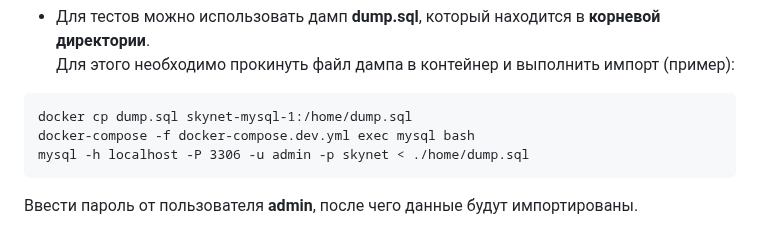
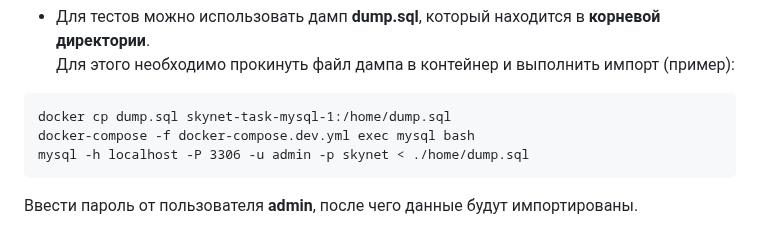
Before and after one commit to Cripson23/skynet-task, a Markdown page: README.md, the part around the change. GitHub-like rendering.

````diff
--- a/README.md
+++ b/README.md
@@ -31,7 +31,7 @@ git clone https://github.com/Cripson23/skynet-task.git && cd skynet-task
 - Для тестов можно использовать дамп **dump.sql**, который находится в **корневой директории**.
   Для этого необходимо прокинуть файл дампа в контейнер и выполнить импорт (пример):
 ```
-docker cp dump.sql skynet-mysql-1:/home/dump.sql
+docker cp dump.sql skynet-task-mysql-1:/home/dump.sql
 docker-compose -f docker-compose.dev.yml exec mysql bash
 mysql -h localhost -P 3306 -u admin -p skynet < ./home/dump.sql
 ```
````
